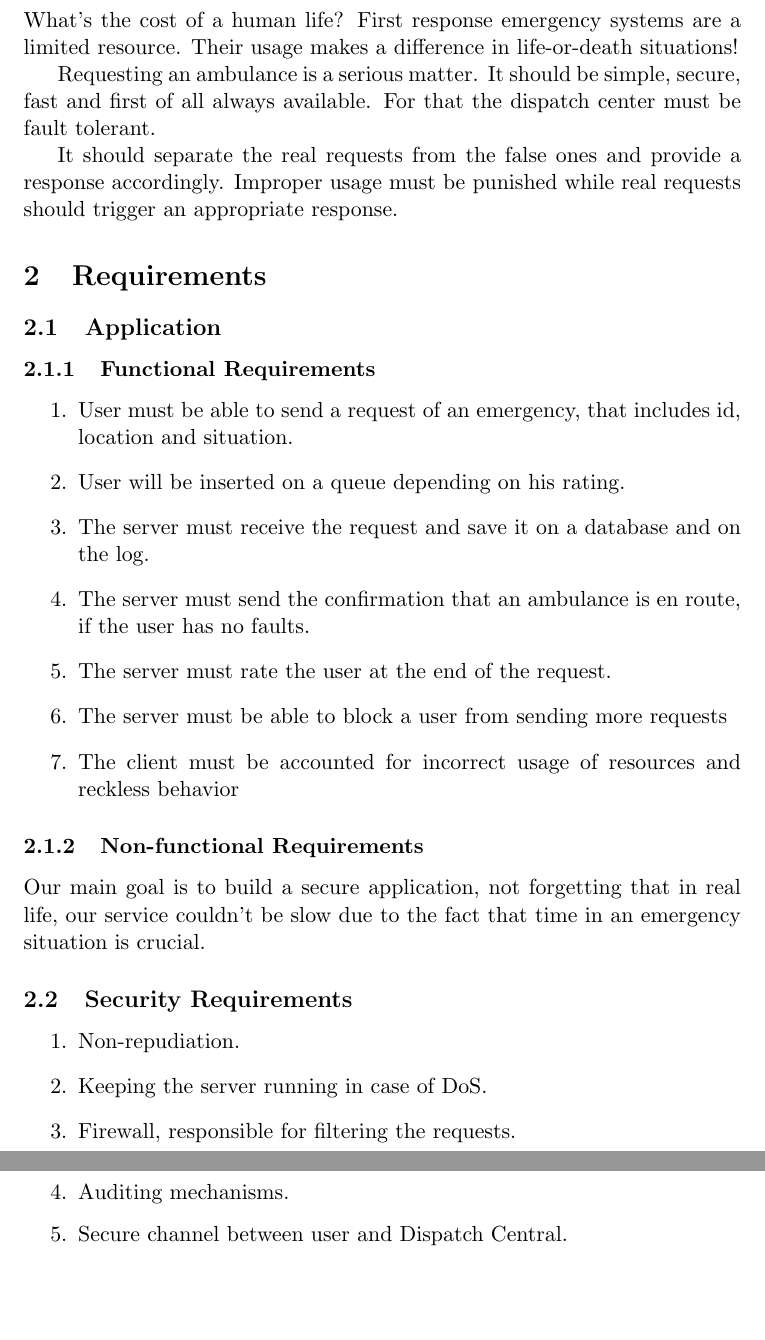
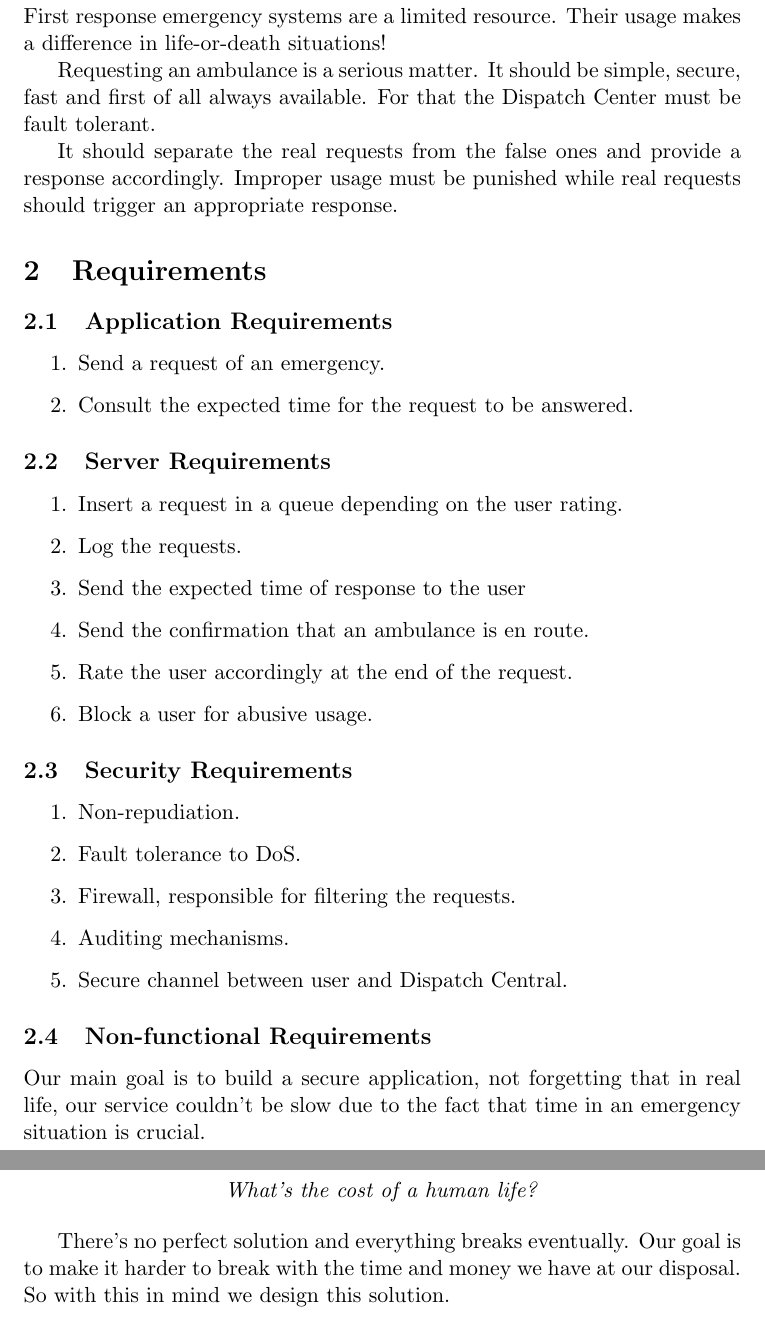
Before and after one commit to BCasaleiro/sirs-project, a LaTeX document (proposal/main.tex): two parts of pages 2 and 3 of 4, joined at a grey line, cut so that both start at the same text, the shorter picture padded with empty space. Compiled offline with pdfLaTeX.

Commit message:
small reorganization. small fixes

```diff
--- a/proposal/main.tex
+++ b/proposal/main.tex
@@ -34,44 +34,55 @@
 \end{titlepage}
 
 \section{Problem}
-What's the cost of a human life?
 First response emergency systems are a limited resource. Their usage makes a difference in life-or-death situations!
 
 Requesting an ambulance is a serious matter.
 It should be simple, secure, fast and first of all always available.
-For that the dispatch center must be fault tolerant.
+For that the Dispatch Center must be fault tolerant.
 
 It should separate the real requests from the false ones and provide a response accordingly.
 Improper usage must be punished while real requests should trigger an appropriate response.
 
 \section{Requirements}
 
-\subsection{Application}
-\subsubsection{Functional Requirements}
+\subsection{Application Requirements}
 \begin{enumerate}
-  \item User must be able to send a request of an emergency, that includes id, location and situation.
-  \item User will be inserted on a queue depending on his rating.
-  \item The server must receive the request and save it on a database and on the log.
-  \item The server must send the confirmation that an ambulance is en route, if the user has no faults.
-  \item The server must rate the user at the end of the request.
-  \item The server must be able to block a user from sending more requests                                                         % TODO review
-  \item The client must be accounted for incorrect usage of resources and reckless behavior
+  \item Send a request of an emergency.
+  \item Consult the expected time for the request to be answered.
 \end{enumerate}
 
-\subsubsection{Non-functional Requirements}
-Our main goal is to build a secure application, not forgetting that in real life,
-our service couldn't be slow due to the fact that time in an emergency situation is crucial.
+\subsection{Server Requirements}
+\begin{enumerate}
+  \item Insert a request in a queue depending on the user rating.
+  \item Log the requests.
+  \item Send the expected time of response to the user
+  \item Send the confirmation that an ambulance is en route.
+  \item Rate the user accordingly at the end of the request.
+  \item Block a user for abusive usage.                                                         % TODO review
+\end{enumerate}
 
 \subsection{Security Requirements}
 \begin{enumerate}
   \item Non-repudiation.
-  \item Keeping the server running in case of DoS.
+  \item Fault tolerance to DoS.
   \item Firewall, responsible for filtering the requests.
   \item Auditing mechanisms.
   \item Secure channel between user and Dispatch Central.
 \end{enumerate}
 
+\subsection{Non-functional Requirements}
+Our main goal is to build a secure application, not forgetting that in real life,
+our service couldn't be slow due to the fact that time in an emergency situation is crucial.
+
 \section{Proposed solution}
+
+\begin{center}
+  \textit{What's the cost of a human life?}
+\end{center}
+
+There's no perfect solution and everything breaks eventually.
+Our goal is to make it harder to break with the time and money we have at our disposal.
+So with this in mind we design this solution.
 
 \subsection{Basic solution}
 In this solution we assume that the communications between the User and the Dispatch Central are secure.
```
Also changed, not shown: proposal/main.tex (2 more changed lines).
